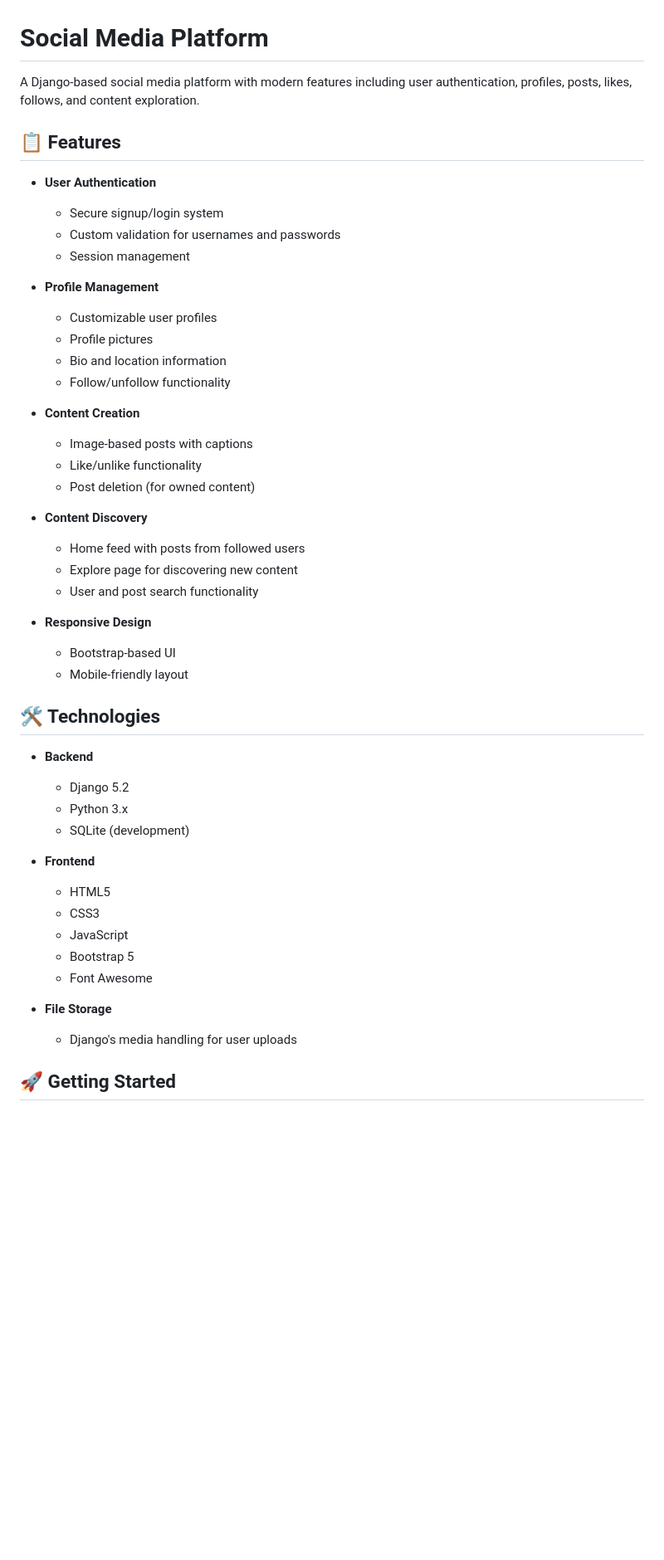
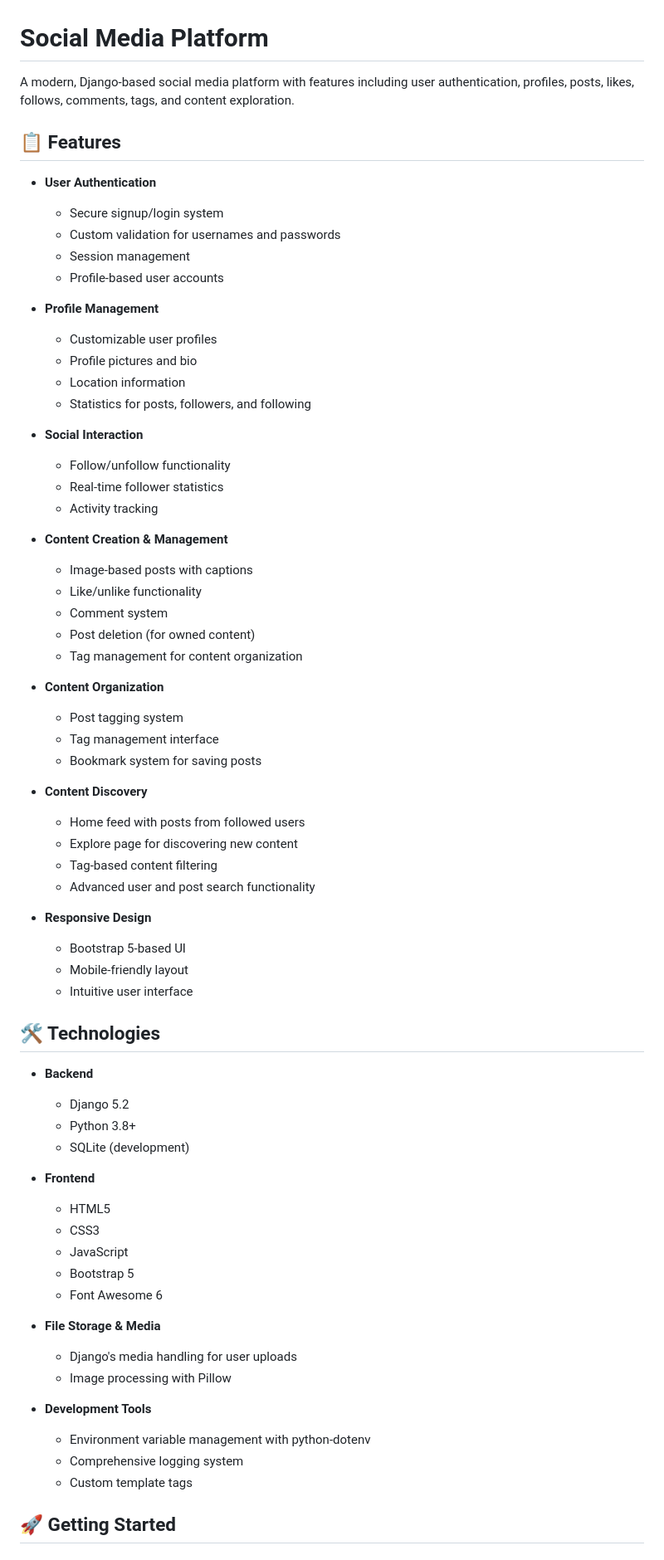
Before and after one commit to NguyenDucManhDOE247/deha, a Markdown page: README.md, the part around one of its changes. Shown at 83% size. GitHub-like rendering; blank space fills up the shorter version.

```diff
--- a/README.md
+++ b/README.md
@@ -1,6 +1,6 @@
 # Social Media Platform
 
-A Django-based social media platform with modern features including user authentication, profiles, posts, likes, follows, and content exploration.
+A modern, Django-based social media platform with features including user authentication, profiles, posts, likes, follows, comments, tags, and content exploration.
 
 ## 📋 Features
 
@@ -8,32 +8,47 @@ A Django-based social media platform with modern features including user authent
   - Secure signup/login system
   - Custom validation for usernames and passwords
   - Session management
+  - Profile-based user accounts
 
 - **Profile Management**
   - Customizable user profiles
-  - Profile pictures
-  - Bio and location information
+  - Profile pictures and bio
+  - Location information
+  - Statistics for posts, followers, and following
+
+- **Social Interaction**
   - Follow/unfollow functionality
+  - Real-time follower statistics
+  - Activity tracking
 
-- **Content Creation**
+- **Content Creation & Management**
   - Image-based posts with captions
   - Like/unlike functionality
+  - Comment system
   - Post deletion (for owned content)
+  - Tag management for content organization
+
+- **Content Organization**
+  - Post tagging system
+  - Tag management interface
+  - Bookmark system for saving posts
 
 - **Content Discovery**
   - Home feed with posts from followed users
   - Explore page for discovering new content
-  - User and post search functionality
+  - Tag-based content filtering
+  - Advanced user and post search functionality
 
 - **Responsive Design**
-  - Bootstrap-based UI
+  - Bootstrap 5-based UI
   - Mobile-friendly layout
+  - Intuitive user interface
 
 ## 🛠️ Technologies
 
 - **Backend**
   - Django 5.2
-  - Python 3.x
+  - Python 3.8+
   - SQLite (development)
 
 - **Frontend**
@@ -41,10 +56,16 @@ A Django-based social media platform with modern features including user authent
   - CSS3
   - JavaScript
   - Bootstrap 5
-  - Font Awesome
+  - Font Awesome 6
 
-- **File Storage**
+- **File Storage & Media**
   - Django's media handling for user uploads
+  - Image processing with Pillow
+
+- **Development Tools**
+  - Environment variable management with python-dotenv
+  - Comprehensive logging system
+  - Custom template tags
 
 ## 🚀 Getting Started
 
```
Also changed, not shown: other parts of README.md (+82 -9 lines).
